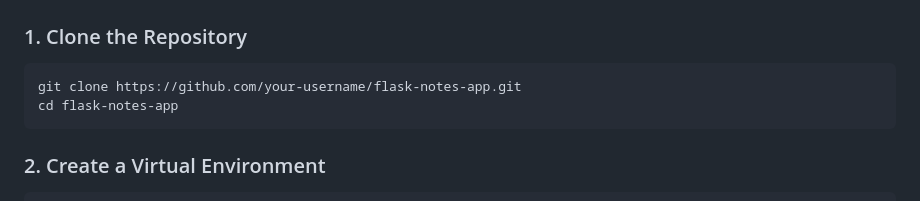
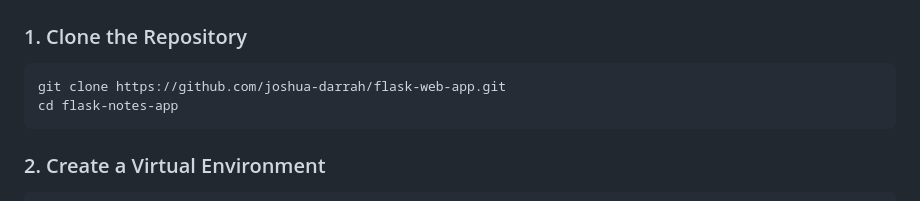
Before and after one commit to joshua-darrah/flask-web-app, a Markdown page: README.md, the part around the change. Rendered like a GitHub page.

Commit message:
Updated README.md file for deployment

````diff
--- a/README.md
+++ b/README.md
@@ -45,7 +45,7 @@ A simple and secure note-taking web application built with **Flask**, allowing u
 ### 1. Clone the Repository
 
 ```bash
-git clone https://github.com/your-username/flask-notes-app.git
+git clone https://github.com/joshua-darrah/flask-web-app.git
 cd flask-notes-app
 ```
 
````
